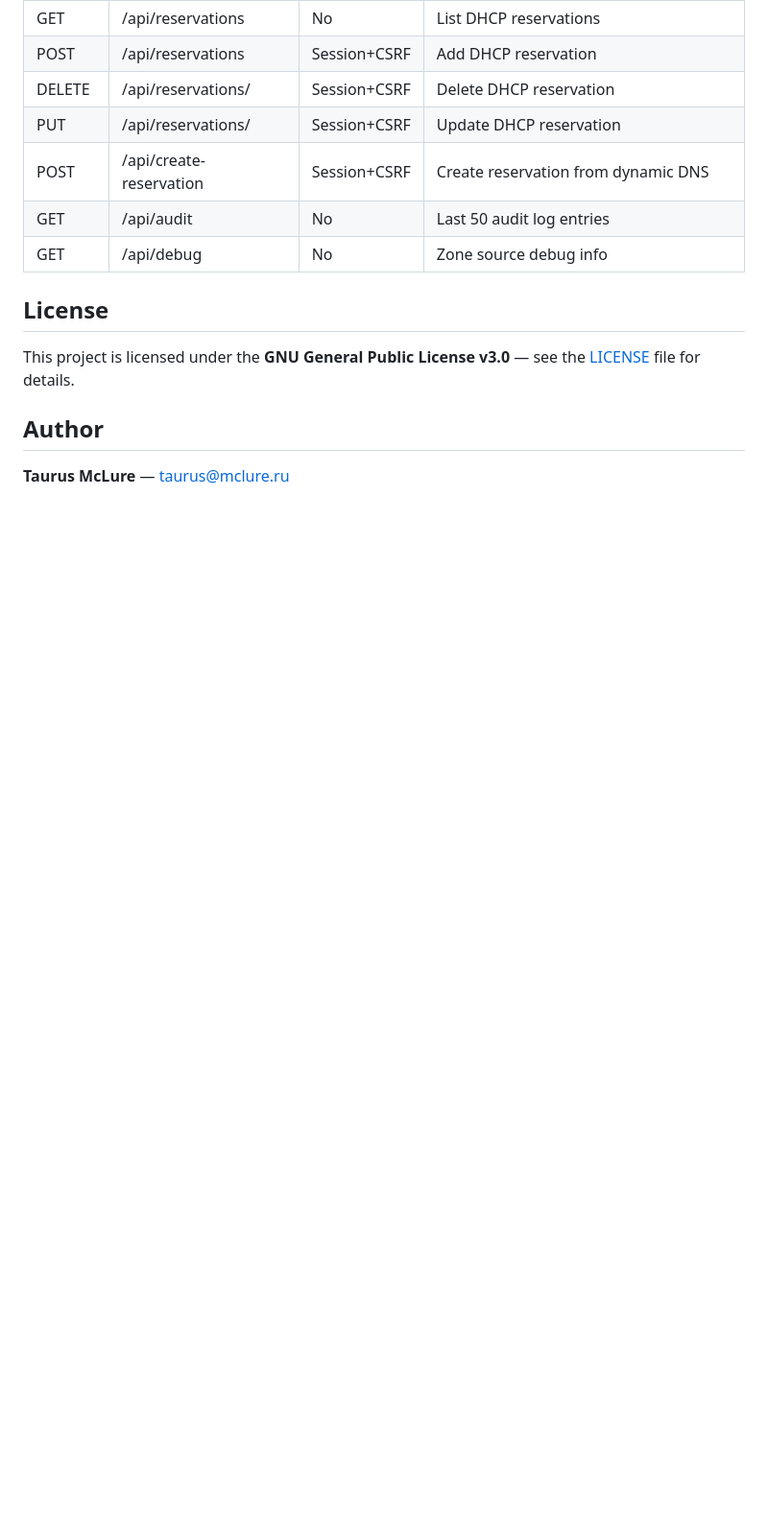
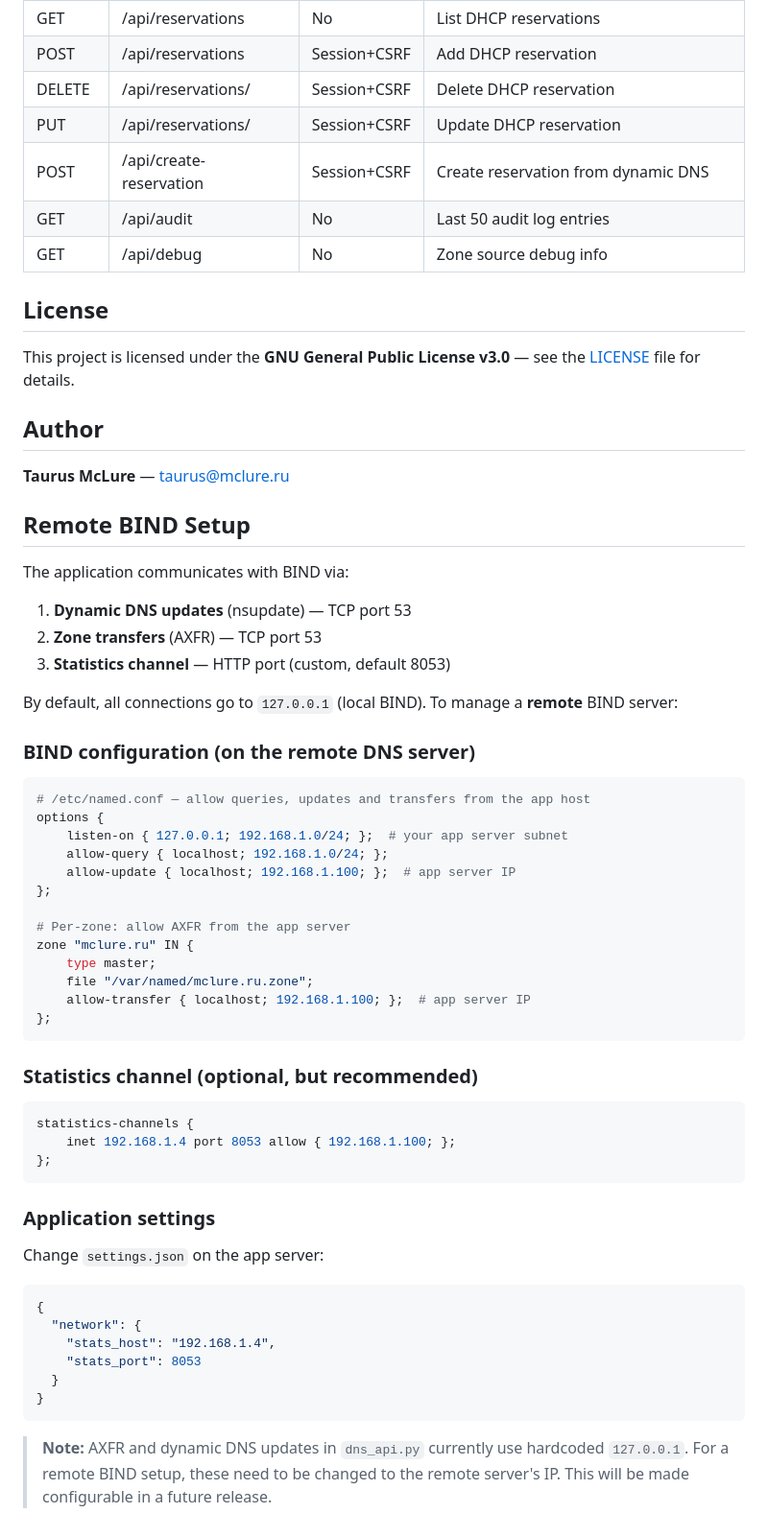
Before and after one commit to mcluremail/home-core-admin, a Markdown page: README.md, the part around the change. Shown at 96% size. GitHub-like rendering; blank space fills up the shorter version.

Commit message:
Add remote BIND setup instructions

````diff
--- a/README.md
+++ b/README.md
@@ -178,3 +178,53 @@ This project is licensed under the **GNU General Public License v3.0** — see t
 ## Author
 
 **Taurus McLure** — taurus@mclure.ru
+## Remote BIND Setup
+
+The application communicates with BIND via:
+
+1. **Dynamic DNS updates** (nsupdate) — TCP port 53
+2. **Zone transfers** (AXFR) — TCP port 53
+3. **Statistics channel** — HTTP port (custom, default 8053)
+
+By default, all connections go to `127.0.0.1` (local BIND). To manage a **remote** BIND server:
+
+### BIND configuration (on the remote DNS server)
+
+```conf
+# /etc/named.conf — allow queries, updates and transfers from the app host
+options {
+    listen-on { 127.0.0.1; 192.168.1.0/24; };  # your app server subnet
+    allow-query { localhost; 192.168.1.0/24; };
+    allow-update { localhost; 192.168.1.100; };  # app server IP
+};
+
+# Per-zone: allow AXFR from the app server
+zone "mclure.ru" IN {
+    type master;
+    file "/var/named/mclure.ru.zone";
+    allow-transfer { localhost; 192.168.1.100; };  # app server IP
+};
+```
+
+### Statistics channel (optional, but recommended)
+
+```conf
+statistics-channels {
+    inet 192.168.1.4 port 8053 allow { 192.168.1.100; };
+};
+```
+
+### Application settings
+
+Change `settings.json` on the app server:
+
+```json
+{
+  "network": {
+    "stats_host": "192.168.1.4",
+    "stats_port": 8053
+  }
+}
+```
+
+> **Note:** AXFR and dynamic DNS updates in `dns_api.py` currently use hardcoded `127.0.0.1`. For a remote BIND setup, these need to be changed to the remote server's IP. This will be made configurable in a future release.
````
